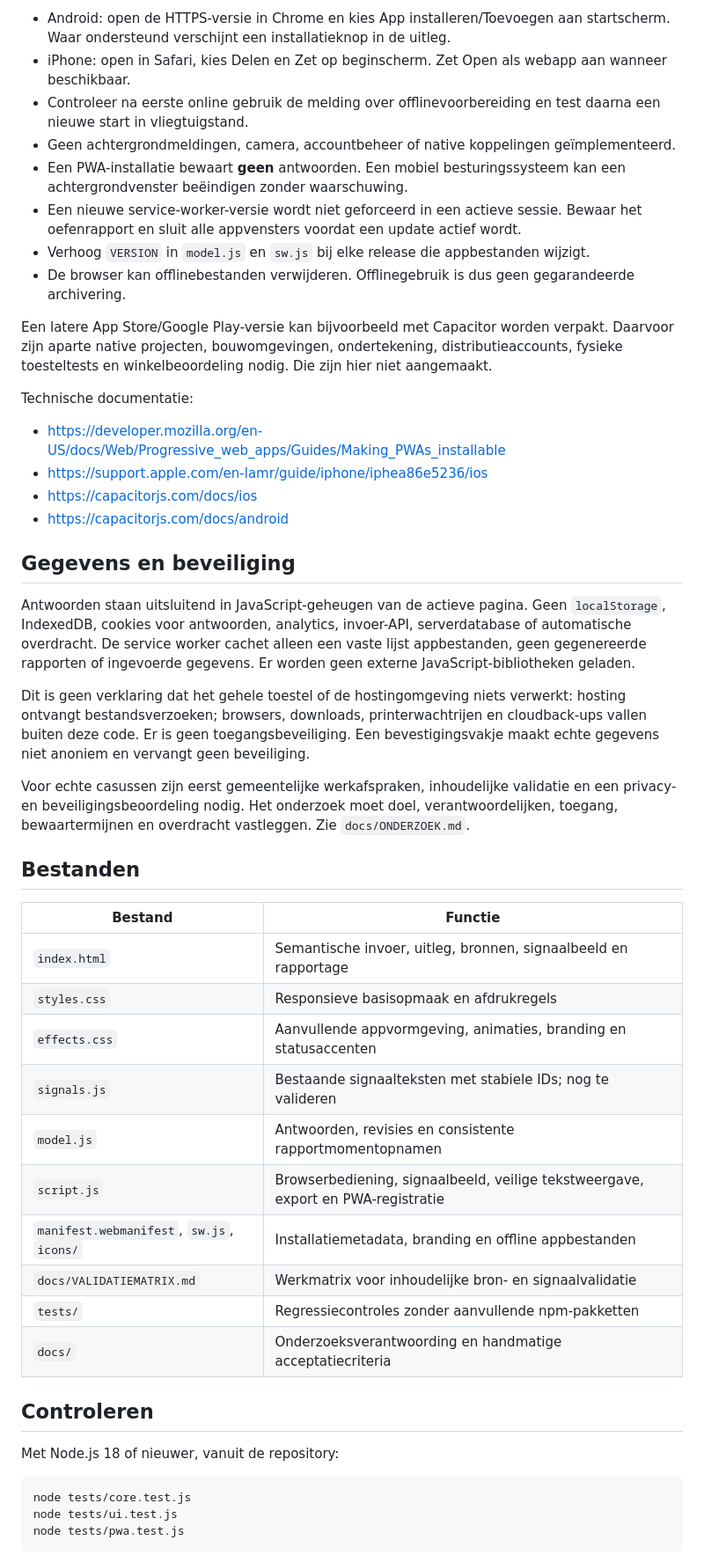
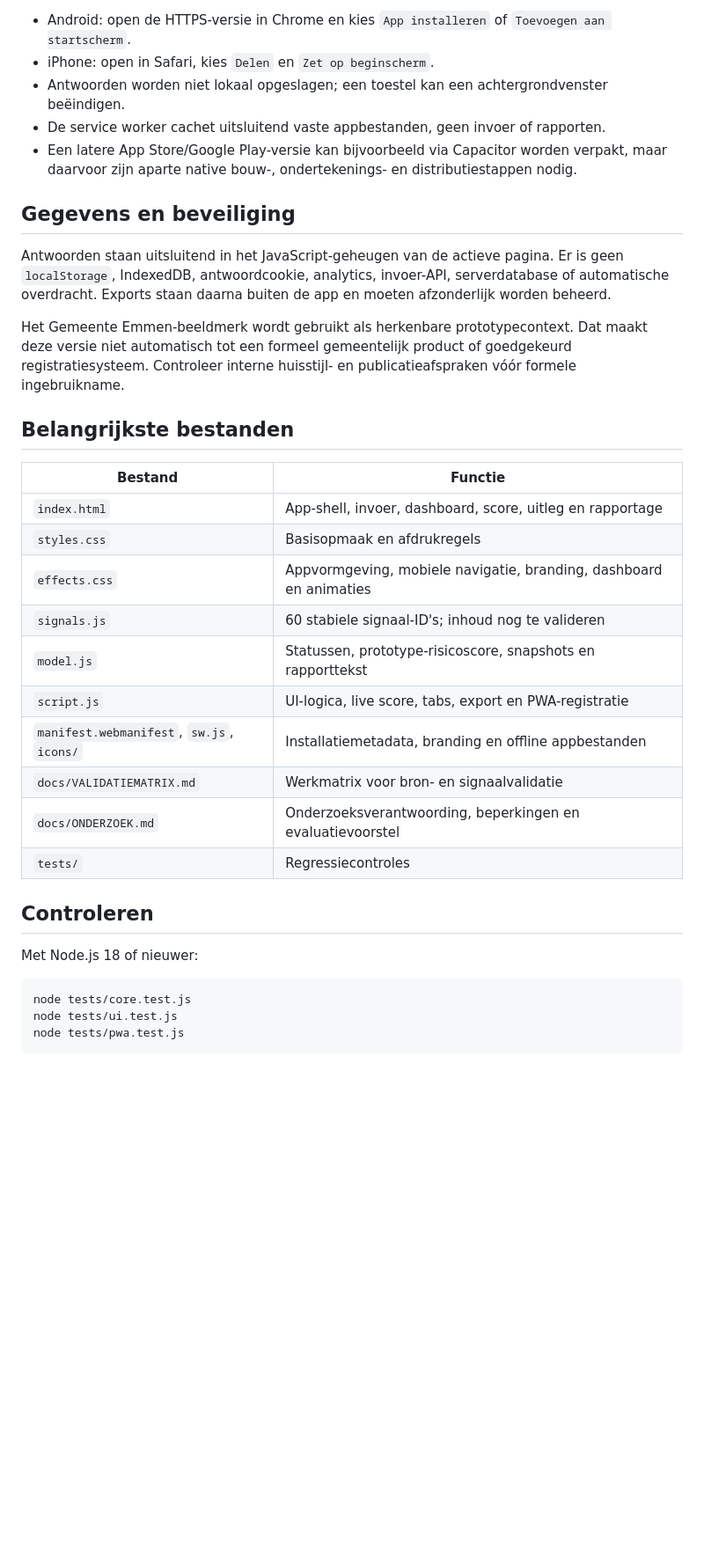
Before and after one commit to sannedevrieze94-alt/signalencheck_mensenhandelv2, a Markdown page: README.md, the part around one of its changes. Shown at 88% size. Rendered like a GitHub page; blank space fills up the shorter version.

````diff
--- a/README.md
+++ b/README.md
@@ -94,51 +66,38 @@ Deze versie bevat de technische basis voor een **installeerbare webapp (PWA)**.
 
-- Android: open de HTTPS-versie in Chrome en kies App installeren/Toevoegen aan startscherm. Waar ondersteund verschijnt een installatieknop in de uitleg.
-- iPhone: open in Safari, kies Delen en Zet op beginscherm. Zet Open als webapp aan wanneer beschikbaar.
-- Controleer na eerste online gebruik de melding over offlinevoorbereiding en test daarna een nieuwe start in vliegtuigstand.
-- Geen achtergrondmeldingen, camera, accountbeheer of native koppelingen geïmplementeerd.
-- Een PWA-installatie bewaart **geen** antwoorden. Een mobiel besturingssysteem kan een achtergrondvenster beëindigen zonder waarschuwing.
-- Een nieuwe service-worker-versie wordt niet geforceerd in een actieve sessie. Bewaar het oefenrapport en sluit alle appvensters voordat een update actief wordt.
-- Verhoog `VERSION` in `model.js` en `sw.js` bij elke release die appbestanden wijzigt.
-- De browser kan offlinebestanden verwijderen. Offlinegebruik is dus geen gegarandeerde archivering.
-
-Een latere App Store/Google Play-versie kan bijvoorbeeld met Capacitor worden verpakt. Daarvoor zijn aparte native projecten, bouwomgevingen, ondertekening, distributieaccounts, fysieke toesteltests en winkelbeoordeling nodig. Die zijn hier niet aangemaakt.
-
-Technische documentatie:
-- https://developer.mozilla.org/en-US/docs/Web/Progressive_web_apps/Guides/Making_PWAs_installable
-- https://support.apple.com/en-lamr/guide/iphone/iphea86e5236/ios
-- https://capacitorjs.com/docs/ios
-- https://capacitorjs.com/docs/android
+- Android: open de HTTPS-versie in Chrome en kies `App installeren` of `Toevoegen aan startscherm`.
+- iPhone: open in Safari, kies `Delen` en `Zet op beginscherm`.
+- Antwoorden worden niet lokaal opgeslagen; een toestel kan een achtergrondvenster beëindigen.
+- De service worker cachet uitsluitend vaste appbestanden, geen invoer of rapporten.
+- Een latere App Store/Google Play-versie kan bijvoorbeeld via Capacitor worden verpakt, maar daarvoor zijn aparte native bouw-, ondertekenings- en distributiestappen nodig.
 
 ## Gegevens en beveiliging
 
-Antwoorden staan uitsluitend in JavaScript-geheugen van de actieve pagina. Geen `localStorage`, IndexedDB, cookies voor antwoorden, analytics, invoer-API, serverdatabase of automatische overdracht. De service worker cachet alleen een vaste lijst appbestanden, geen gegenereerde rapporten of ingevoerde gegevens. Er worden geen externe JavaScript-bibliotheken geladen.
+Antwoorden staan uitsluitend in het JavaScript-geheugen van de actieve pagina. Er is geen `localStorage`, IndexedDB, antwoordcookie, analytics, invoer-API, serverdatabase of automatische overdracht. Exports staan daarna buiten de app en moeten afzonderlijk worden beheerd.
 
-Dit is geen verklaring dat het gehele toestel of de hostingomgeving niets verwerkt: hosting ontvangt bestandsverzoeken; browsers, downloads, printerwachtrijen en cloudback-ups vallen buiten deze code. Er is geen toegangsbeveiliging. Een bevestigingsvakje maakt echte gegevens niet anoniem en vervangt geen beveiliging.
+Het Gemeente Emmen-beeldmerk wordt gebruikt als herkenbare prototypecontext. Dat maakt deze versie niet automatisch tot een formeel gemeentelijk product of goedgekeurd registratiesysteem. Controleer interne huisstijl- en publicatieafspraken vóór formele ingebruikname.
 
-Voor echte casussen zijn eerst gemeentelijke werkafspraken, inhoudelijke validatie en een privacy- en beveiligingsbeoordeling nodig. Het onderzoek moet doel, verantwoordelijken, toegang, bewaartermijnen en overdracht vastleggen. Zie `docs/ONDERZOEK.md`.
-
-## Bestanden
+## Belangrijkste bestanden
 
 | Bestand | Functie |
 |---|---|
-| `index.html` | Semantische invoer, uitleg, bronnen, signaalbeeld en rapportage |
-| `styles.css` | Responsieve basisopmaak en afdrukregels |
-| `effects.css` | Aanvullende appvormgeving, animaties, branding en statusaccenten |
-| `signals.js` | Bestaande signaalteksten met stabiele IDs; nog te valideren |
-| `model.js` | Antwoorden, revisies en consistente rapportmomentopnamen |
-| `script.js` | Browserbediening, signaalbeeld, veilige tekstweergave, export en PWA-registratie |
+| `index.html` | App-shell, invoer, dashboard, score, uitleg en rapportage |
+| `styles.css` | Basisopmaak en afdrukregels |
+| `effects.css` | Appvormgeving, mobiele navigatie, branding, dashboard en animaties |
+| `signals.js` | 60 stabiele signaal-ID's; inhoud nog te valideren |
+| `model.js` | Statussen, prototype-risicoscore, snapshots en rapporttekst |
+| `script.js` | UI-logica, live score, tabs, export en PWA-registratie |
 | `manifest.webmanifest`, `sw.js`, `icons/` | Installatiemetadata, branding en offline appbestanden |
-| `docs/VALIDATIEMATRIX.md` | Werkmatrix voor inhoudelijke bron- en signaalvalidatie |
-| `tests/` | Regressiecontroles zonder aanvullende npm-pakketten |
-| `docs/` | Onderzoeksverantwoording en handmatige acceptatiecriteria |
+| `docs/VALIDATIEMATRIX.md` | Werkmatrix voor bron- en signaalvalidatie |
+| `docs/ONDERZOEK.md` | Onderzoeksverantwoording, beperkingen en evaluatievoorstel |
+| `tests/` | Regressiecontroles |
 
 ## Controleren
 
-Met Node.js 18 of nieuwer, vanuit de repository:
+Met Node.js 18 of nieuwer:
 
-~~~sh
+```sh
 node tests/core.test.js
 node tests/ui.test.js
 node tests/pwa.test.js
-~~~
+```
 
````
Also changed, not shown: other parts of README.md (+47 -79 lines).
